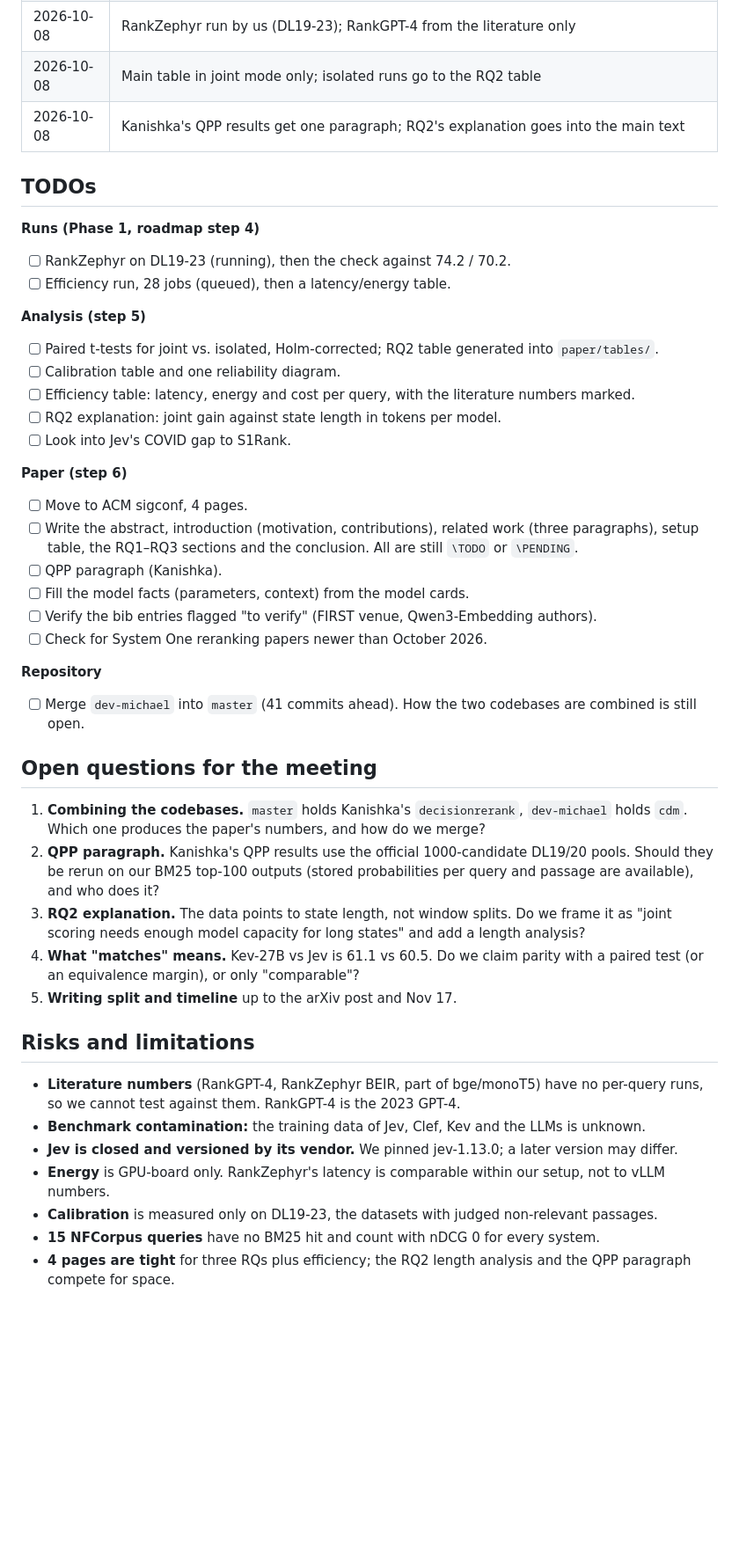
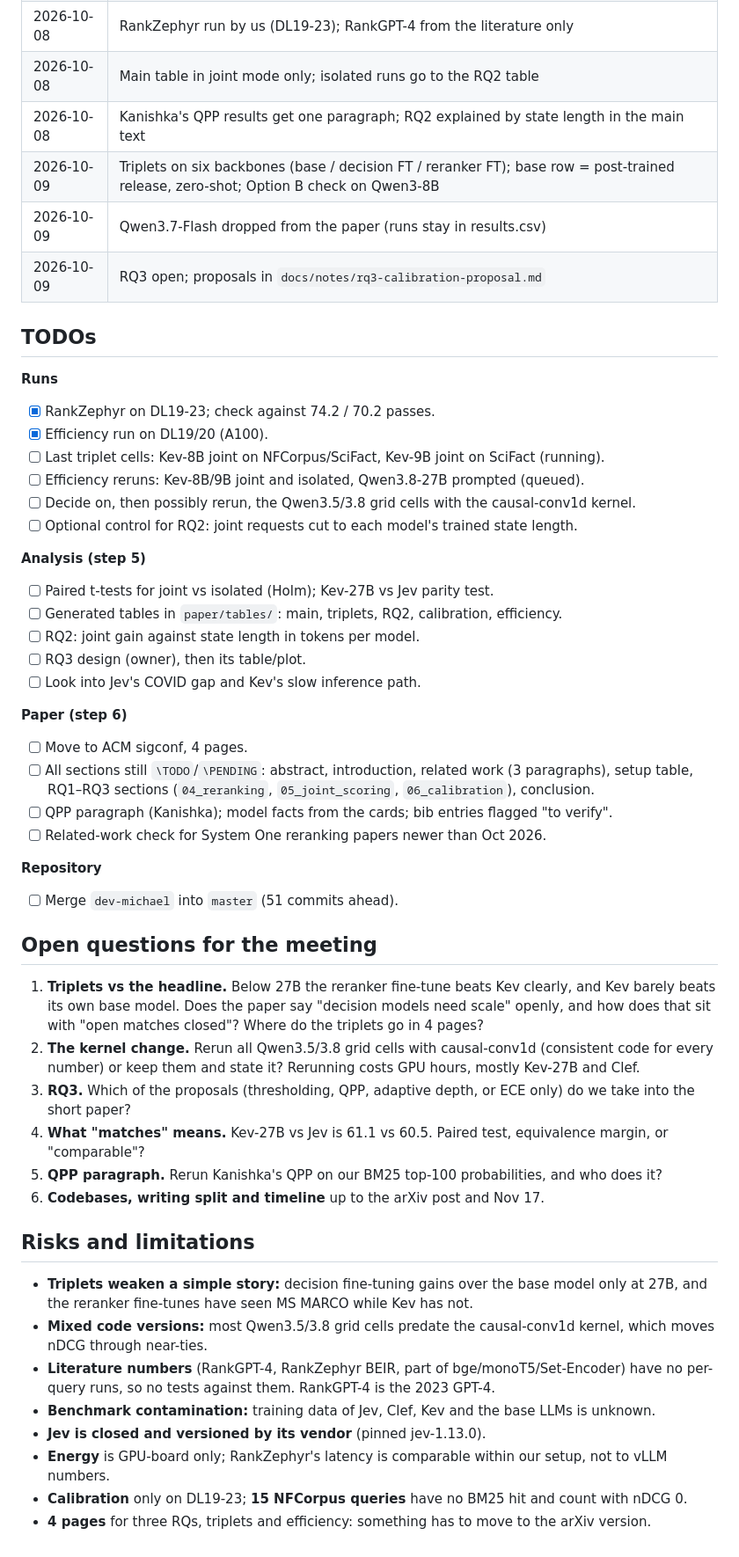
Before and after one commit to KanishkaGD/decision-rerank, a Markdown page: docs/notes/decision-rerank-status.md, the part around one of its changes. Shown at 88% size. GitHub-like rendering; blank space fills up the shorter version.

Commit message:
Project report 2026-10-09: RankZephyr, efficiency run, triplets, RQ3 open
Co-Authored-By: Claude Opus 5.5 <noreply@anthropic.com>

```diff
--- a/docs/notes/decision-rerank-status.md
+++ b/docs/notes/decision-rerank-status.md
@@ -142,53 +172,60 @@ mode:
 | 2026-10-08 | Efficiency: API cost plus one fixed-GPU latency/energy run |
 | 2026-10-08 | RankZephyr run by us (DL19-23); RankGPT-4 from the literature only |
 | 2026-10-08 | Main table in joint mode only; isolated runs go to the RQ2 table |
-| 2026-10-08 | Kanishka's QPP results get one paragraph; RQ2's explanation goes into the main text |
+| 2026-10-08 | Kanishka's QPP results get one paragraph; RQ2 explained by state length in the main text |
+| 2026-10-09 | Triplets on six backbones (base / decision FT / reranker FT); base row = post-trained release, zero-shot; Option B check on Qwen3-8B |
+| 2026-10-09 | Qwen3.7-Flash dropped from the paper (runs stay in results.csv) |
+| 2026-10-09 | RQ3 open; proposals in `docs/notes/rq3-calibration-proposal.md` |
 
 ## TODOs
 
-**Runs (Phase 1, roadmap step 4)**
-- [ ] RankZephyr on DL19-23 (running), then the check against 74.2 / 70.2.
-- [ ] Efficiency run, 28 jobs (queued), then a latency/energy table.
+**Runs**
+- [x] RankZephyr on DL19-23; check against 74.2 / 70.2 passes.
+- [x] Efficiency run on DL19/20 (A100).
+- [ ] Last triplet cells: Kev-8B joint on NFCorpus/SciFact, Kev-9B joint on SciFact (running).
+- [ ] Efficiency reruns: Kev-8B/9B joint and isolated, Qwen3.8-27B prompted (queued).
+- [ ] Decide on, then possibly rerun, the Qwen3.5/3.8 grid cells with the causal-conv1d kernel.
+- [ ] Optional control for RQ2: joint requests cut to each model's trained state length.
 
 **Analysis (step 5)**
-- [ ] Paired t-tests for joint vs. isolated, Holm-corrected; RQ2 table generated into `paper/tables/`.
-- [ ] Calibration table and one reliability diagram.
-- [ ] Efficiency table: latency, energy and cost per query, with the literature numbers marked.
-- [ ] RQ2 explanation: joint gain against state length in tokens per model.
-- [ ] Look into Jev's COVID gap to S1Rank.
+- [ ] Paired t-tests for joint vs isolated (Holm); Kev-27B vs Jev parity test.
+- [ ] Generated tables in `paper/tables/`: main, triplets, RQ2, calibration, efficiency.
+- [ ] RQ2: joint gain against state length in tokens per model.
+- [ ] RQ3 design (owner), then its table/plot.
+- [ ] Look into Jev's COVID gap and Kev's slow inference path.
 
 **Paper (step 6)**
 - [ ] Move to ACM sigconf, 4 pages.
-- [ ] Write the abstract, introduction (motivation, contributions), related work (three paragraphs), setup table, the
-  RQ1–RQ3 sections and the conclusion. All are still `\TODO` or `\PENDING`.
-- [ ] QPP paragraph (Kanishka).
-- [ ] Fill the model facts (parameters, context) from the model cards.
-- [ ] Verify the bib entries flagged "to verify" (FIRST venue, Qwen3-Embedding authors).
-- [ ] Check for System One reranking papers newer than October 2026.
+- [ ] All sections still `\TODO`/`\PENDING`: abstract, introduction, related work (3 paragraphs), setup table,
+  RQ1–RQ3 sections (`04_reranking`, `05_joint_scoring`, `06_calibration`), conclusion.
+- [ ] QPP paragraph (Kanishka); model facts from the cards; bib entries flagged "to verify".
+- [ ] Related-work check for System One reranking papers newer than Oct 2026.
 
 **Repository**
-- [ ] Merge `dev-michael` into `master` (41 commits ahead). How the two codebases are combined is still open.
+- [ ] Merge `dev-michael` into `master` (51 commits ahead).
 
 ## Open questions for the meeting
 
-1. **Combining the codebases.** `master` holds Kanishka's `decisionrerank`, `dev-michael` holds `cdm`. Which one
-   produces the paper's numbers, and how do we merge?
-2. **QPP paragraph.** Kanishka's QPP results use the official 1000-candidate DL19/20 pools. Should they be rerun on
-   our BM25 top-100 outputs (stored probabilities per query and passage are available), and who does it?
-3. **RQ2 explanation.** The data points to state length, not window splits. Do we frame it as "joint scoring needs
-   enough model capacity for long states" and add a length analysis?
-4. **What "matches" means.** Kev-27B vs Jev is 61.1 vs 60.5. Do we claim parity with a paired test (or an
-   equivalence margin), or only "comparable"?
-5. **Writing split and timeline** up to the arXiv post and Nov 17.
+1. **Triplets vs the headline.** Below 27B the reranker fine-tune beats Kev clearly, and Kev barely beats its own
+   base model. Does the paper say "decision models need scale" openly, and how does that sit with "open matches
+   closed"? Where do the triplets go in 4 pages?
+2. **The kernel change.** Rerun all Qwen3.5/3.8 grid cells with causal-conv1d (consistent code for every number) or
+   keep them and state it? Rerunning costs GPU hours, mostly Kev-27B and Clef.
+3. **RQ3.** Which of the proposals (thresholding, QPP, adaptive depth, or ECE only) do we take into the short paper?
+4. **What "matches" means.** Kev-27B vs Jev is 61.1 vs 60.5. Paired test, equivalence margin, or "comparable"?
+5. **QPP paragraph.** Rerun Kanishka's QPP on our BM25 top-100 probabilities, and who does it?
+6. **Codebases, writing split and timeline** up to the arXiv post and Nov 17.
 
 ## Risks and limitations
 
-- **Literature numbers** (RankGPT-4, RankZephyr BEIR, part of bge/monoT5) have no per-query runs, so we cannot test
-  against them. RankGPT-4 is the 2023 GPT-4.
-- **Benchmark contamination:** the training data of Jev, Clef, Kev and the LLMs is unknown.
-- **Jev is closed and versioned by its vendor.** We pinned jev-1.13.0; a later version may differ.
-- **Energy** is GPU-board only. RankZephyr's latency is comparable within our setup, not to vLLM numbers.
-- **Calibration** is measured only on DL19-23, the datasets with judged non-relevant passages.
-- **15 NFCorpus queries** have no BM25 hit and count with nDCG 0 for every system.
-- **4 pages are tight** for three RQs plus efficiency; the RQ2 length analysis and the QPP paragraph compete for
-  space.
+- **Triplets weaken a simple story:** decision fine-tuning gains over the base model only at 27B, and the reranker
+  fine-tunes have seen MS MARCO while Kev has not.
+- **Mixed code versions:** most Qwen3.5/3.8 grid cells predate the causal-conv1d kernel, which moves nDCG through
+  near-ties.
+- **Literature numbers** (RankGPT-4, RankZephyr BEIR, part of bge/monoT5/Set-Encoder) have no per-query runs, so no
+  tests against them. RankGPT-4 is the 2023 GPT-4.
+- **Benchmark contamination:** training data of Jev, Clef, Kev and the base LLMs is unknown.
+- **Jev is closed and versioned by its vendor** (pinned jev-1.13.0).
+- **Energy** is GPU-board only; RankZephyr's latency is comparable within our setup, not to vLLM numbers.
+- **Calibration** only on DL19-23; **15 NFCorpus queries** have no BM25 hit and count with nDCG 0.
+- **4 pages** for three RQs, triplets and efficiency: something has to move to the arXiv version.
```
Also changed, not shown: other parts of docs/notes/decision-rerank-status.md (+86 -56 lines).
